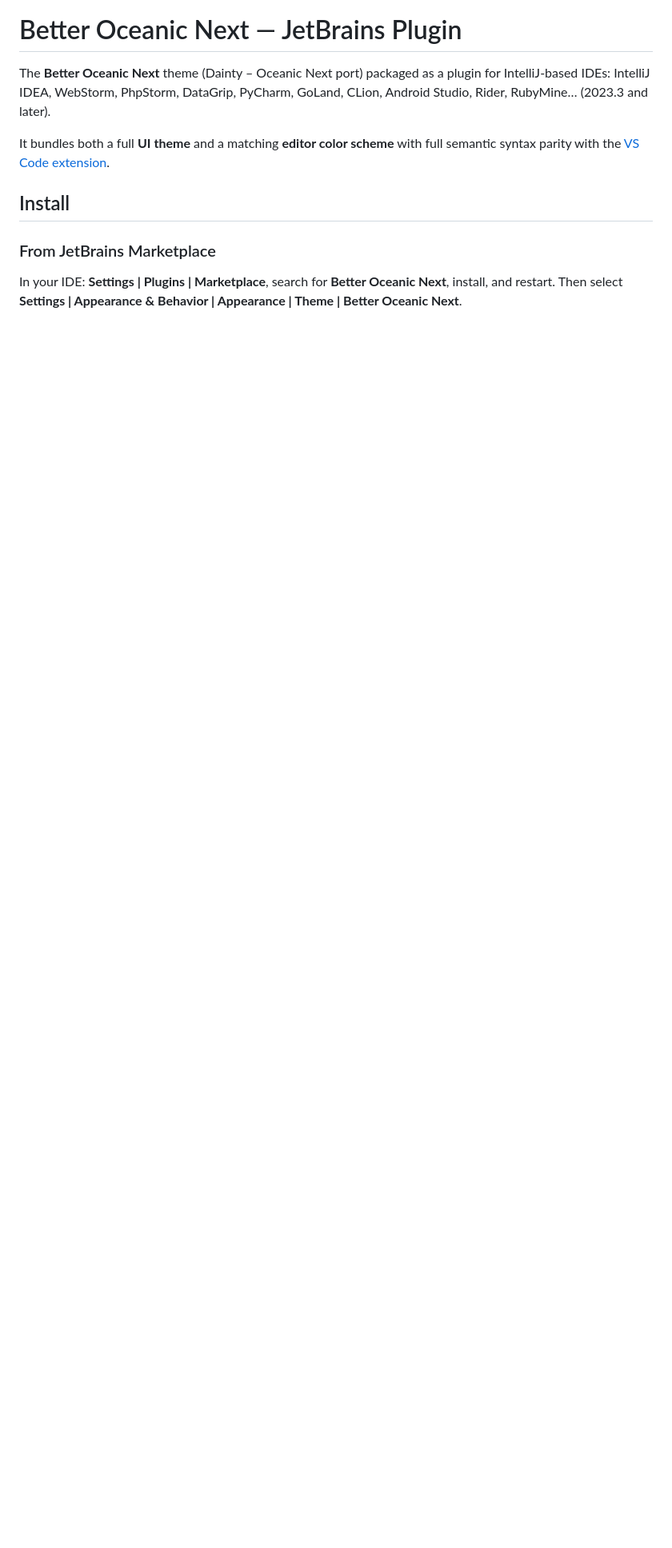
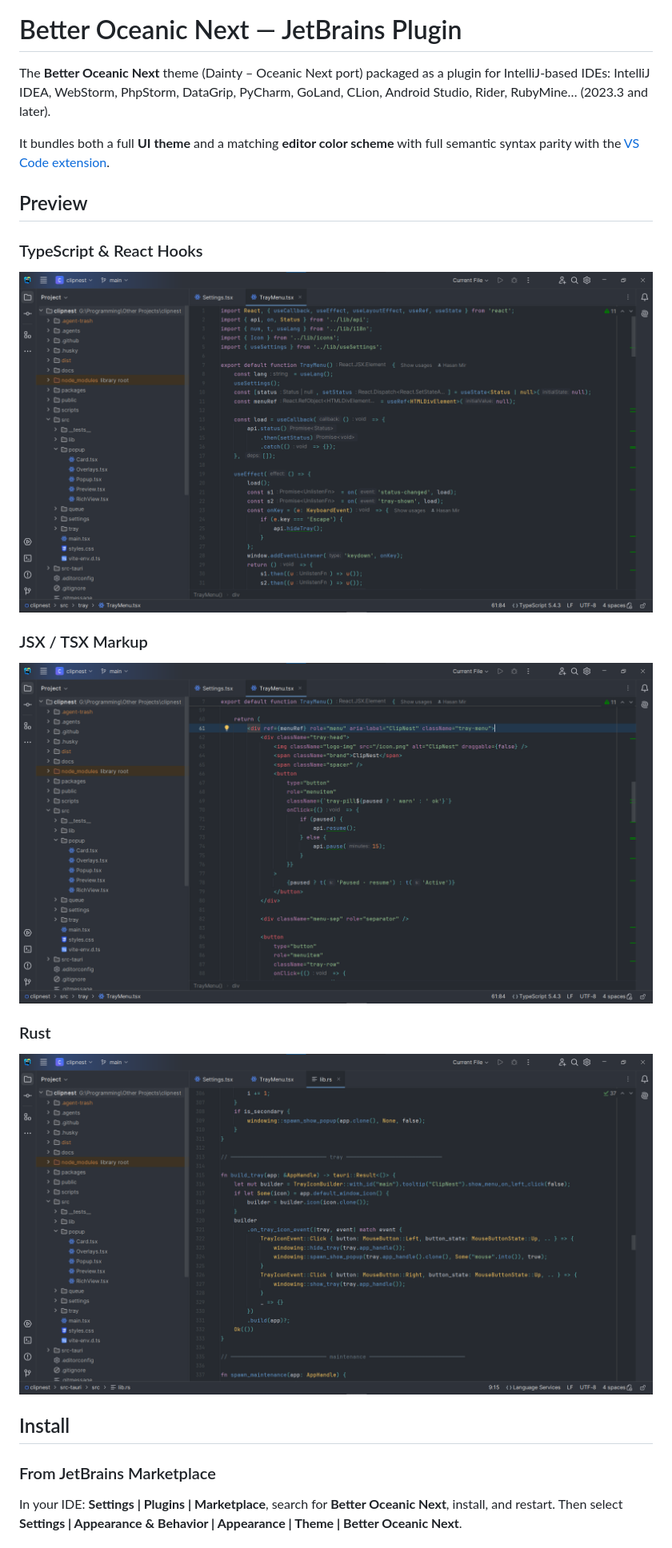
Before and after one commit to Hasan-Mir/better-oceanic-next, a Markdown page: jetbrains/README.md, the part around the change. Shown at 80% size. Rendered like a GitHub page; pictures changed too: jetbrains/images/preview-jsx.png (added), jetbrains/images/preview-rust.png (added), jetbrains/images/preview-typescript.png (added); blank space fills up the shorter version.

Commit message:
docs: add preview screenshots to VS Code and JetBrains READMEs

```diff
--- a/jetbrains/README.md
+++ b/jetbrains/README.md
@@ -7,6 +7,20 @@ IntelliJ-based IDEs: IntelliJ IDEA, WebStorm, PhpStorm, DataGrip, PyCharm, GoLan
 Android Studio, Rider, RubyMine… (2023.3 and later).
 
 It bundles both a full **UI theme** and a matching **editor color scheme** with full semantic syntax parity with the [VS Code extension](../README.md).
+
+## Preview
+
+### TypeScript & React Hooks
+
+![TypeScript & React Hooks Preview](images/preview-typescript.png)
+
+### JSX / TSX Markup
+
+![JSX / TSX Markup Preview](images/preview-jsx.png)
+
+### Rust
+
+![Rust Preview](images/preview-rust.png)
 
 ## Install
 
```
Also changed, not shown: README.md (+14 -0 lines), images/preview-jsx.png (added), images/preview-rust.png (added), images/preview-typescript.png (added).
